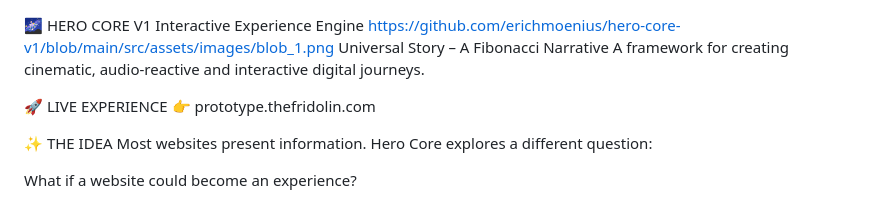
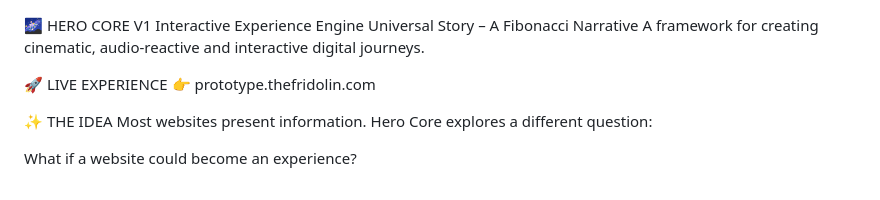
Before and after one commit to erichmoenius/hero-core-v1, a Markdown page: README.md, the part around the change. GitHub-like rendering.

Commit message:
Remove image link from README
Removed image link from the README.

```diff
--- a/README.md
+++ b/README.md
@@ -1,6 +1,5 @@
 🌌 HERO CORE V1
 Interactive Experience Engine
-https://github.com/erichmoenius/hero-core-v1/blob/main/src/assets/images/blob_1.png
 Universal Story – A Fibonacci Narrative
 A framework for creating cinematic, audio-reactive and interactive digital journeys.
 
```
